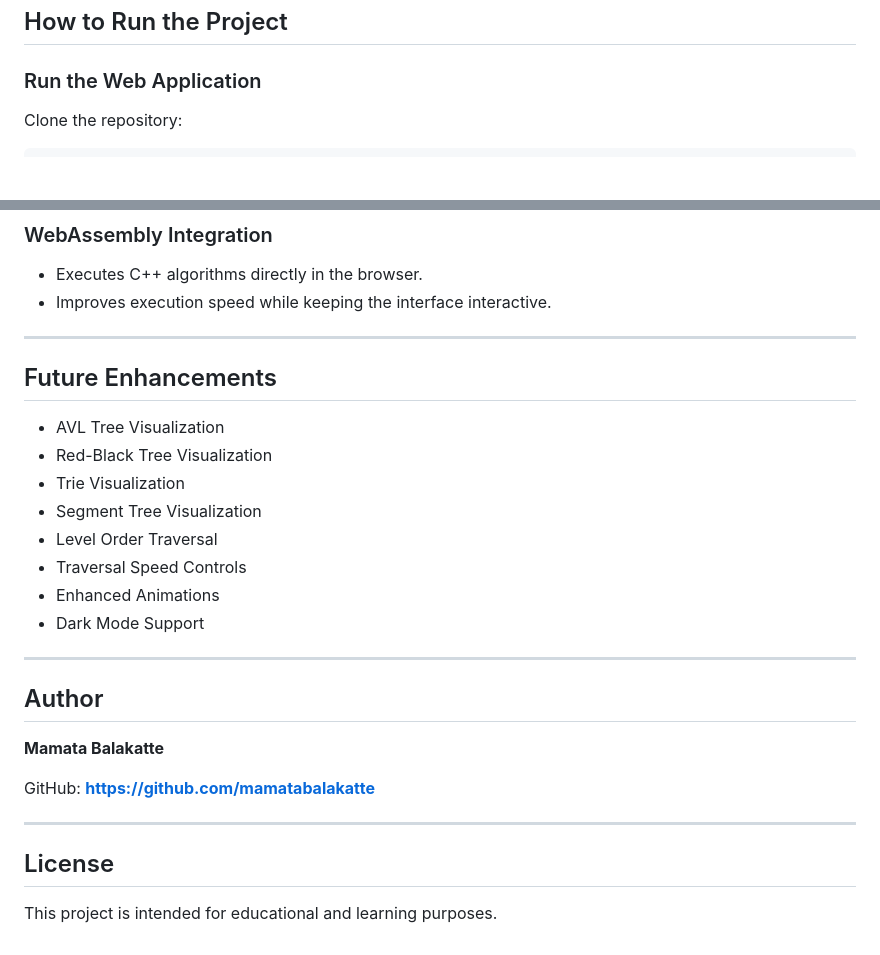
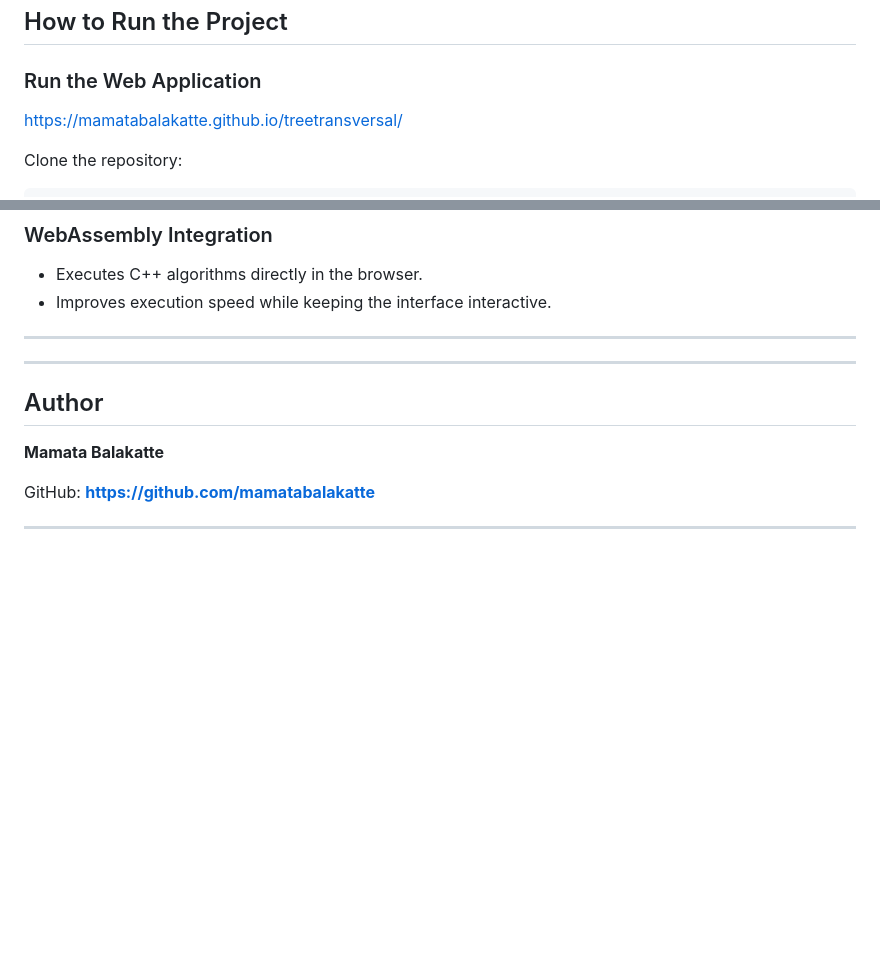
Before and after one commit to mamatabalakatte/treetransversal, a Markdown page: README.md, 2 parts joined by grey strips. GitHub-like rendering; blank space fills up the shorter version.

````diff
--- a/README.md
+++ b/README.md
@@ -82,6 +82,9 @@ flowchart TD
 
 ### Run the Web Application
 
+https://mamatabalakatte.github.io/treetransversal/
+
+
 Clone the repository:
 
 ```bash
@@ -146,16 +149,6 @@ Run the executable:
 
 ---
 
-## Future Enhancements
-
-* AVL Tree Visualization
-* Red-Black Tree Visualization
-* Trie Visualization
-* Segment Tree Visualization
-* Level Order Traversal
-* Traversal Speed Controls
-* Enhanced Animations
-* Dark Mode Support
 
 ---
 
@@ -166,7 +159,3 @@ Run the executable:
 GitHub: **https://github.com/mamatabalakatte**
 
 ---
-
-## License
-
-This project is intended for educational and learning purposes.
````
